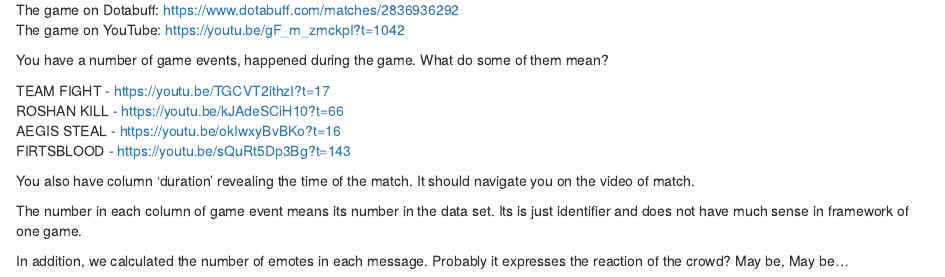
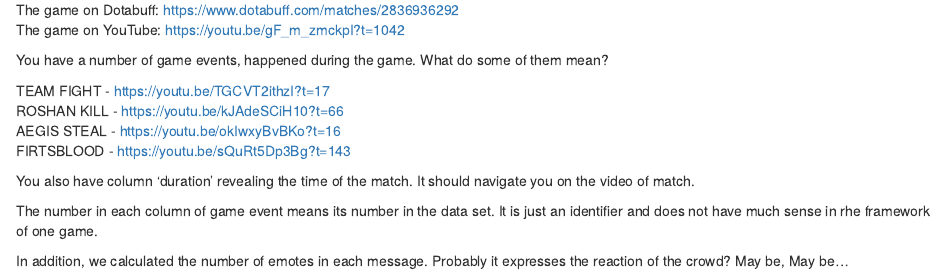
Before and after one commit to nosoc/wsss17-esports, an R Markdown document (texts/tutorial.Rmd): the page in a window 1100 px wide, from 5520 px down. Rendered offline with R 4.5, knitr and Pandoc, with nearby package versions; some code elsewhere in the file could not run offline; common packages that the code uses without loading them are loaded.

Commit message:
description upd

```diff
--- a/texts/tutorial.Rmd
+++ b/texts/tutorial.Rmd
@@ -191,6 +191,6 @@
 
 You also have column 'duration' revealing the time of the match. It should navigate you on the video of match.
 
-The number in each column of game event means its number in the data set. Its is just identifier and does not have much sense in framework of one game.
+The number in each column of game event means its number in the data set. It is just an identifier and does not have much sense in rhe framework of one game.
 
 In addition, we calculated the number of emotes in each message. Probably it expresses the reaction of the crowd? May be, May be...
```
Also changed, not shown: texts/tutorial.Rmd (2 more changed lines).
